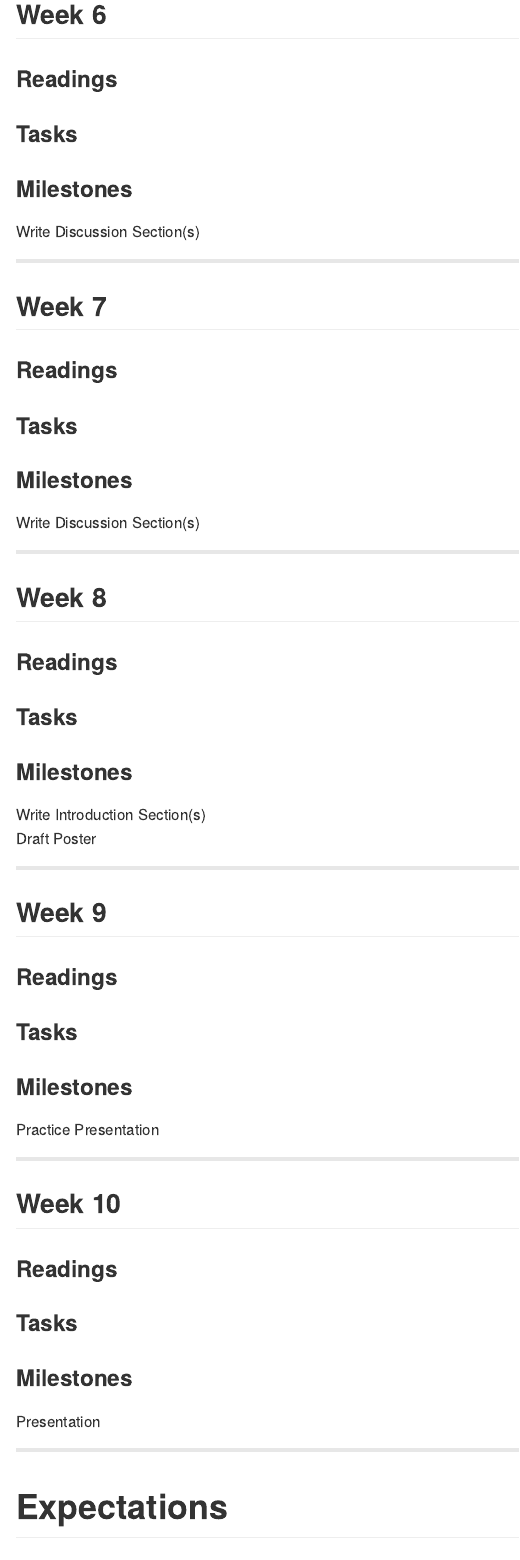
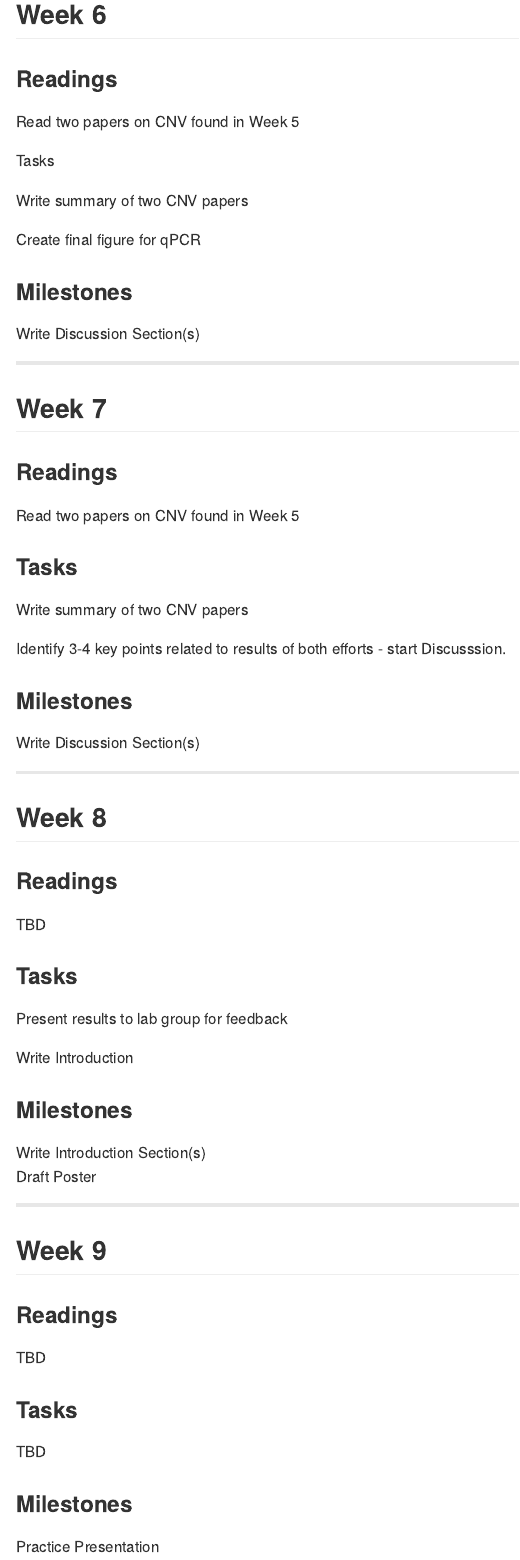
Before and after one commit to sr320/lsamp-2023, a Quarto document (docs/Mentoring_Plan.qmd): the page in a window 1100 px wide, from 2990 px down before the commit and from 3410 px down after it, so that both start at the same text. The pictures show the output file docs/Mentoring_Plan.md that the author committed with the source, drawn offline in the style of GitHub.

Commit message:
updating mentoring plan

```diff
--- a/docs/Mentoring_Plan.qmd
+++ b/docs/Mentoring_Plan.qmd
@@ -137,7 +137,7 @@
 
 Write summary of two CNV papers
 
-Create final figure for
+Create final figure for qPCR
 
 ### Milestones
 
@@ -149,7 +149,13 @@
 
 ### Readings
 
+Read two papers on CNV found in Week 5
+
 ### Tasks
+
+Write summary of two CNV papers
+
+Identify 3-4 key points related to results of both efforts - start Discusssion.
 
 ### Milestones
 
@@ -161,7 +167,13 @@
 
 ### Readings
 
+TBD
+
 ### Tasks
+
+Present results to lab group for feedback
+
+Write Introduction
 
 ### Milestones
 
@@ -174,7 +186,11 @@
 
 ### Readings
 
+TBD
+
 ### Tasks
+
+TBD
 
 ### Milestones
 
```
Also changed, not shown: docs/Mentoring_Plan.md, docs/Mentoring_Plan.qmd (4 more changed lines).
